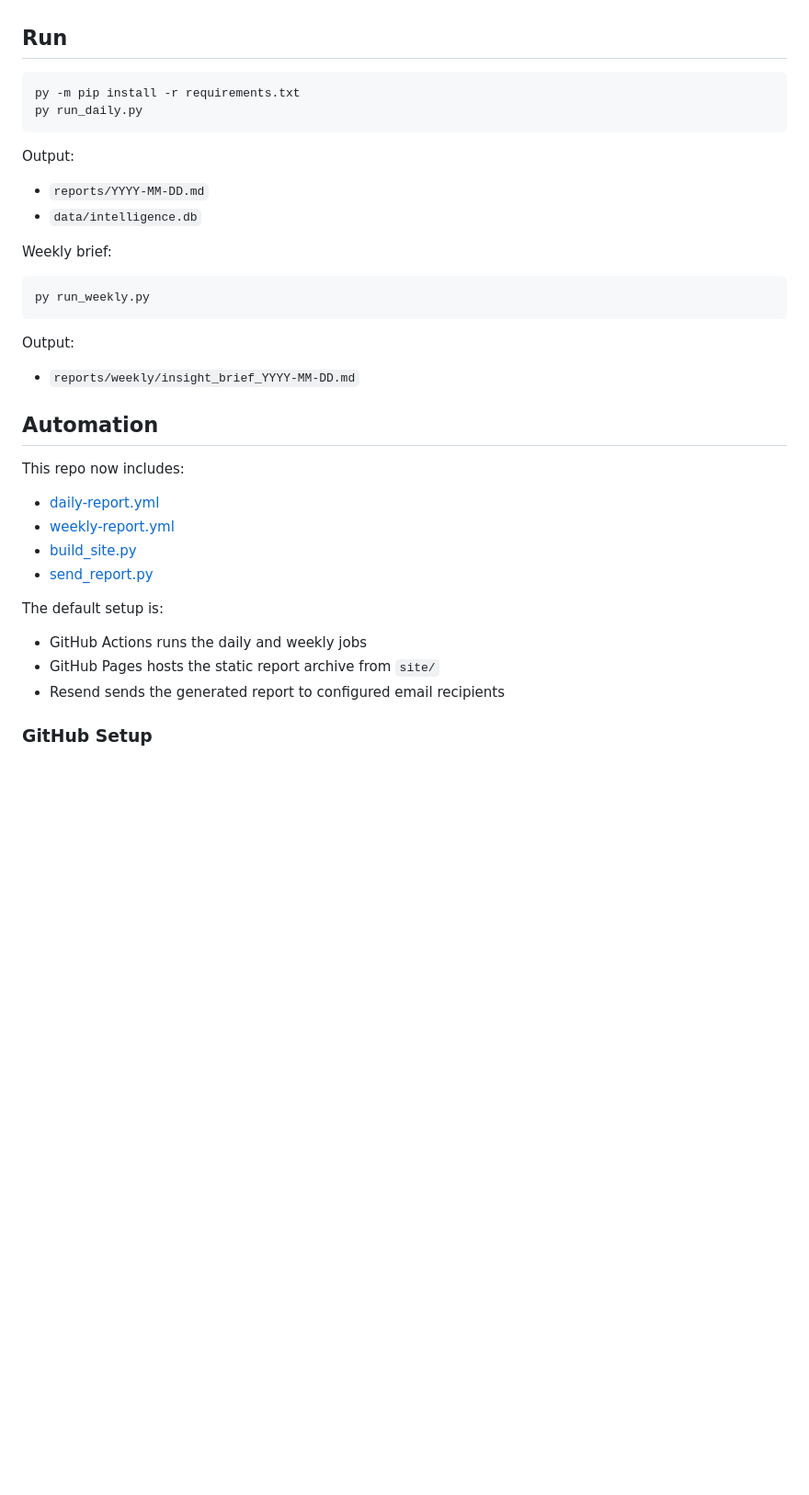
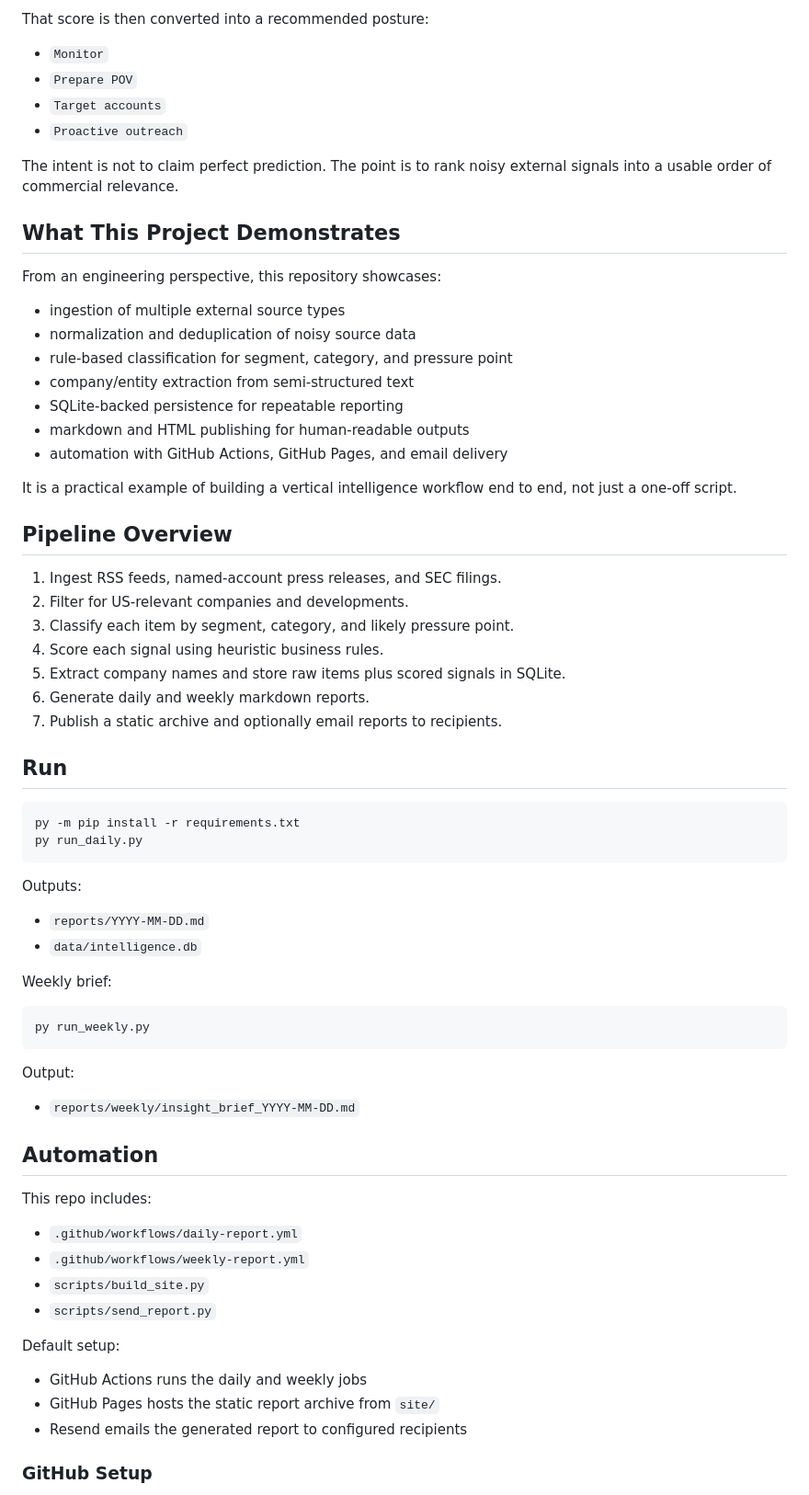
Before and after one commit to rjaus2026-coder/mining_market_intelligence, a Markdown page: README.md, the part around one of its changes. Shown at 92% size. GitHub-like rendering; blank space fills up the shorter version.

Commit message:
Expand README with clearer report overview and portfolio context

````diff
--- a/README.md
+++ b/README.md
@@ -4,3 +64,35 @@ Produces a daily mining market intelligence report from RSS, named-account compa
+That score is then converted into a recommended posture:
+
+- `Monitor`
+- `Prepare POV`
+- `Target accounts`
+- `Proactive outreach`
+
+The intent is not to claim perfect prediction. The point is to rank noisy external signals into a usable order of commercial relevance.
+
+## What This Project Demonstrates
+
+From an engineering perspective, this repository showcases:
+
+- ingestion of multiple external source types
+- normalization and deduplication of noisy source data
+- rule-based classification for segment, category, and pressure point
+- company/entity extraction from semi-structured text
+- SQLite-backed persistence for repeatable reporting
+- markdown and HTML publishing for human-readable outputs
+- automation with GitHub Actions, GitHub Pages, and email delivery
+
+It is a practical example of building a vertical intelligence workflow end to end, not just a one-off script.
+
+## Pipeline Overview
+
+1. Ingest RSS feeds, named-account press releases, and SEC filings.
+2. Filter for US-relevant companies and developments.
+3. Classify each item by segment, category, and likely pressure point.
+4. Score each signal using heuristic business rules.
+5. Extract company names and store raw items plus scored signals in SQLite.
+6. Generate daily and weekly markdown reports.
+7. Publish a static archive and optionally email reports to recipients.
 
 ## Run
 
@@ -9,7 +101,7 @@ py -m pip install -r requirements.txt
 py run_daily.py
 ```
 
-Output:
+Outputs:
 
 - `reports/YYYY-MM-DD.md`
 - `data/intelligence.db`
@@ -26,18 +118,18 @@ Output:
 
 ## Automation
 
-This repo now includes:
+This repo includes:
 
-- [daily-report.yml](/S:/Projects/mining_market_intelligence/.github/workflows/daily-report.yml)
-- [weekly-report.yml](/S:/Projects/mining_market_intelligence/.github/workflows/weekly-report.yml)
-- [build_site.py](/S:/Projects/mining_market_intelligence/scripts/build_site.py)
-- [send_report.py](/S:/Projects/mining_market_intelligence/scripts/send_report.py)
+- `.github/workflows/daily-report.yml`
+- `.github/workflows/weekly-report.yml`
+- `scripts/build_site.py`
+- `scripts/send_report.py`
 
-The default setup is:
+Default setup:
 
 - GitHub Actions runs the daily and weekly jobs
 - GitHub Pages hosts the static report archive from `site/`
-- Resend sends the generated report to configured email recipients
+- Resend emails the generated report to configured recipients
 
 ### GitHub Setup
 
````
Also changed, not shown: other parts of README.md (+85 -16 lines).
